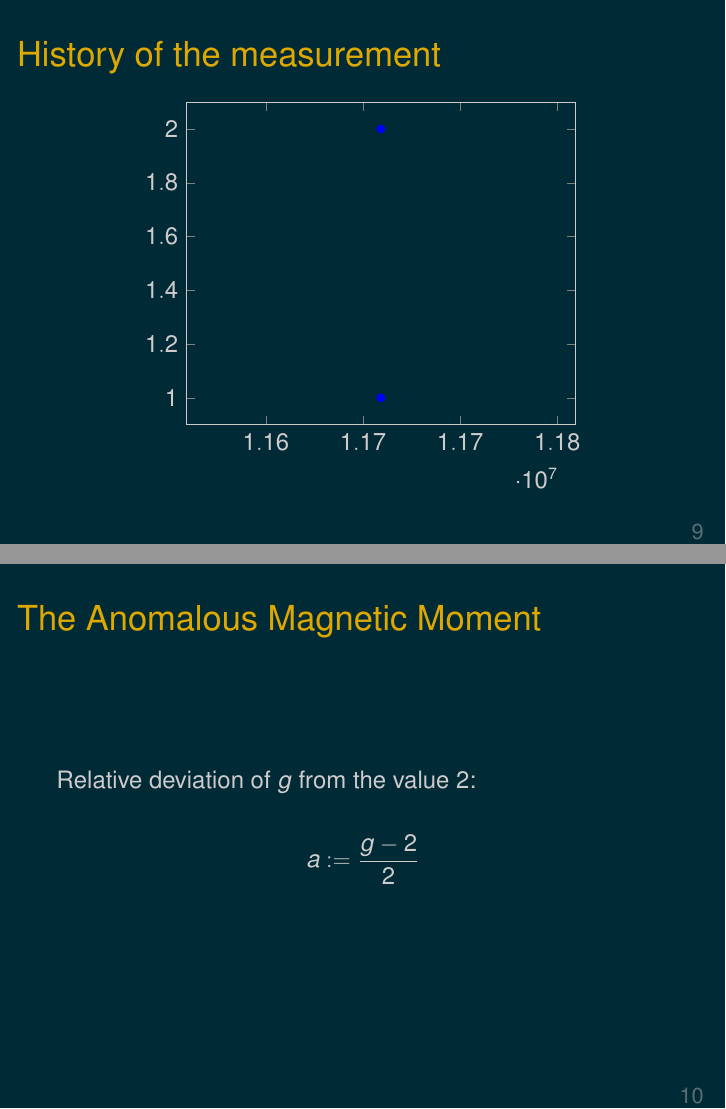
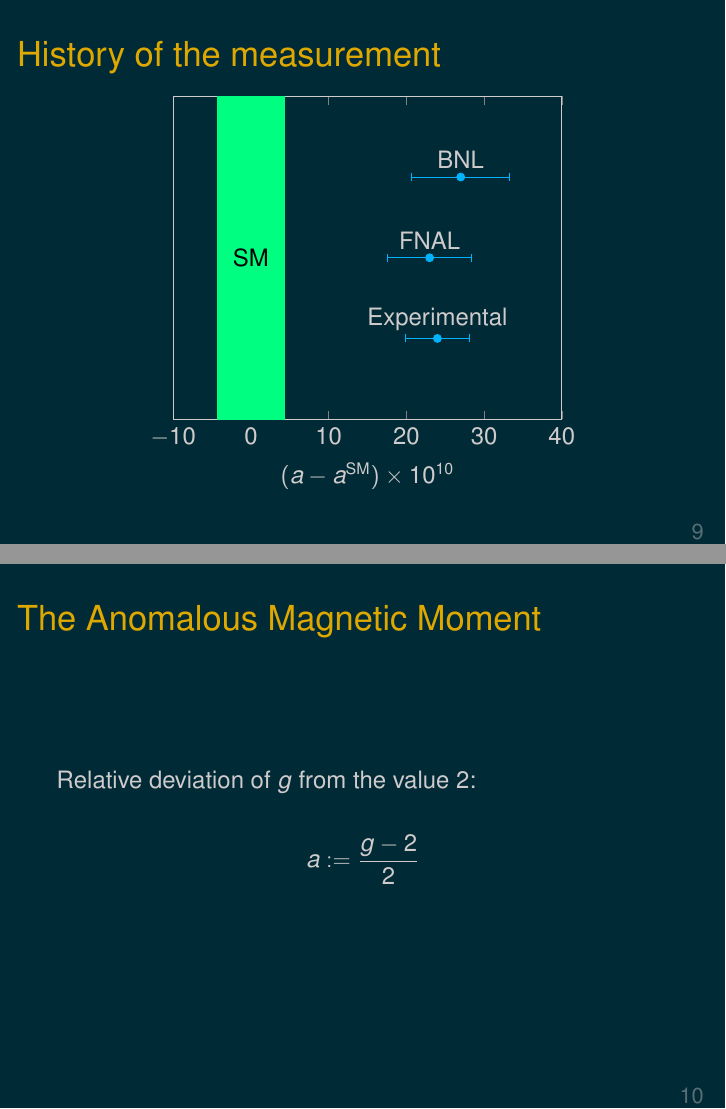
Before and after one commit to Expander/talk-Flensburg-2022-gm2, LaTeX slides (talk.tex): pages 9 and 10 of 11, joined at a grey line. Compiled offline with pdfLaTeX.

Commit message:
refine plot

```diff
--- a/talk.tex
+++ b/talk.tex
@@ -19,6 +19,14 @@
 \usepackage{setspace}\setstretch{1.5}
 \usepackage{pgfplots}\pgfplotsset{compat=1.17}
 \usepackage{siunitx}
+
+\newcommand{\Exp}{\text{Exp}}
+\newcommand{\SM}{\text{SM}}
+
+\definecolor{blue}{rgb}{0,0.7,1.0}
+\definecolor{green}{rgb}{0,1.0,0.5}
+
+%%%%%%%%%%%%%%%%%%%%%%%%%%%%%%%%%%%%%%%%%%%%%%%%%%
 
 \title{The magic is always in the details}
 \subtitle{The search for new physics with the muon}
@@ -135,11 +143,21 @@
   \begin{center}
     \begin{tikzpicture}
       \begin{axis}[
+        xlabel = {$(a - a^\SM)\times 10^{10}$},
+        ymajorticks = false,
+        xmin = -10, xmax = 40,
+        ymin = 0, ymax = 4,
         ]
         \addplot[blue,only marks,mark=*,error bars/.cd,x dir=both, x explicit] coordinates {
-          (\amuBNL , 2) +- (\DamuBNL , 0)
-          (\amuFNAL, 1) +- (\DamuFNAL, 0)
+          (\amuBNL  - \amuSM, 3) +- (\DamuBNL , 0)
+          (\amuFNAL - \amuSM, 2) +- (\DamuFNAL, 0)
+          (\amuExp  - \amuSM, 1) +- (\DamuExp , 0)
         };
+        \draw[fill,green] (-\DamuSM, 0) rectangle (\DamuSM, 4);
+        \node[above] at (\amuBNL  - \amuSM, 3) {BNL};
+        \node[above] at (\amuFNAL - \amuSM, 2) {FNAL};
+        \node[above] at (\amuExp  - \amuSM, 1) {Experimental};
+        \node[black] at (0, 2) {SM};
       \end{axis}
     \end{tikzpicture}
   \end{center}
```
Also changed, not shown: talk.tex (4 more changed lines).
